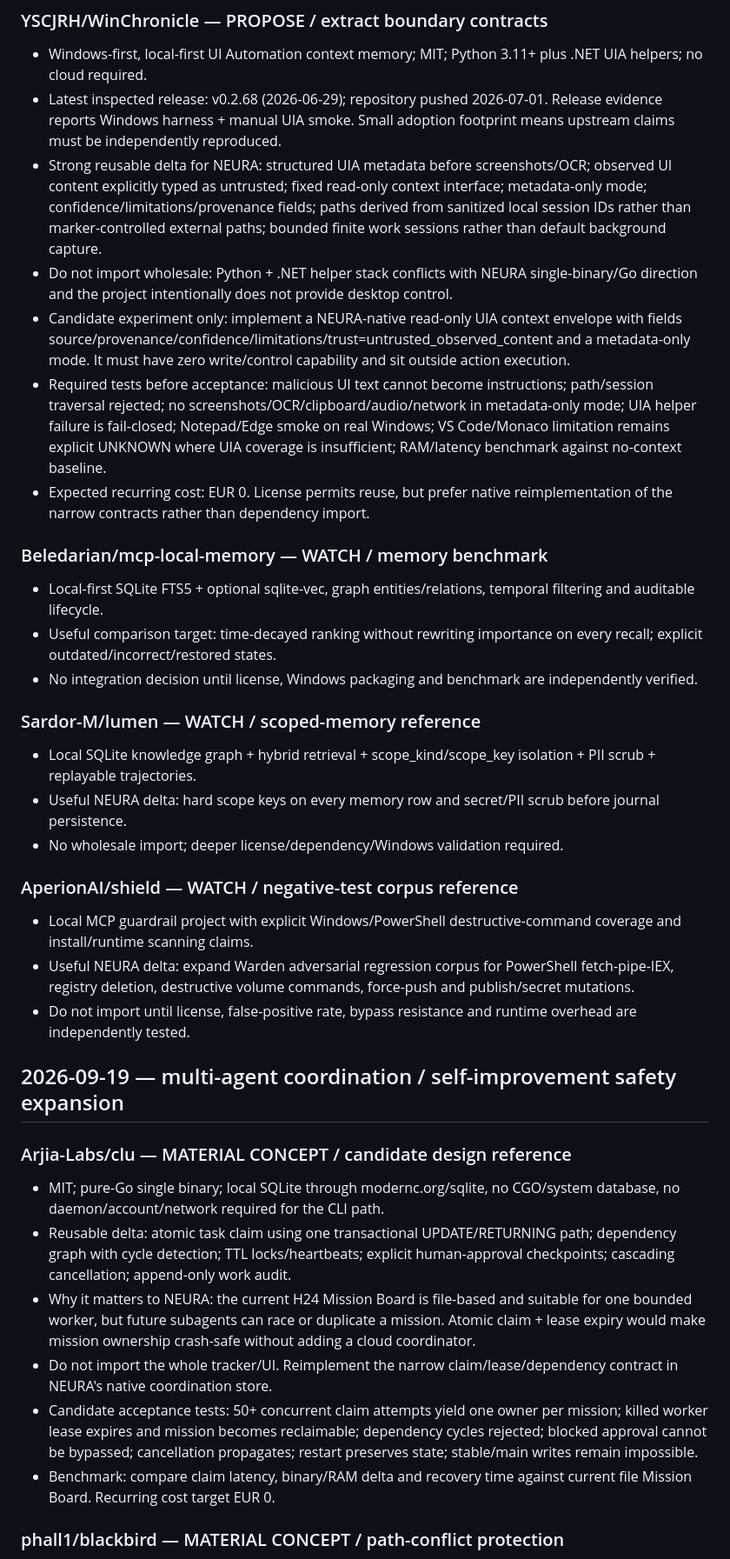
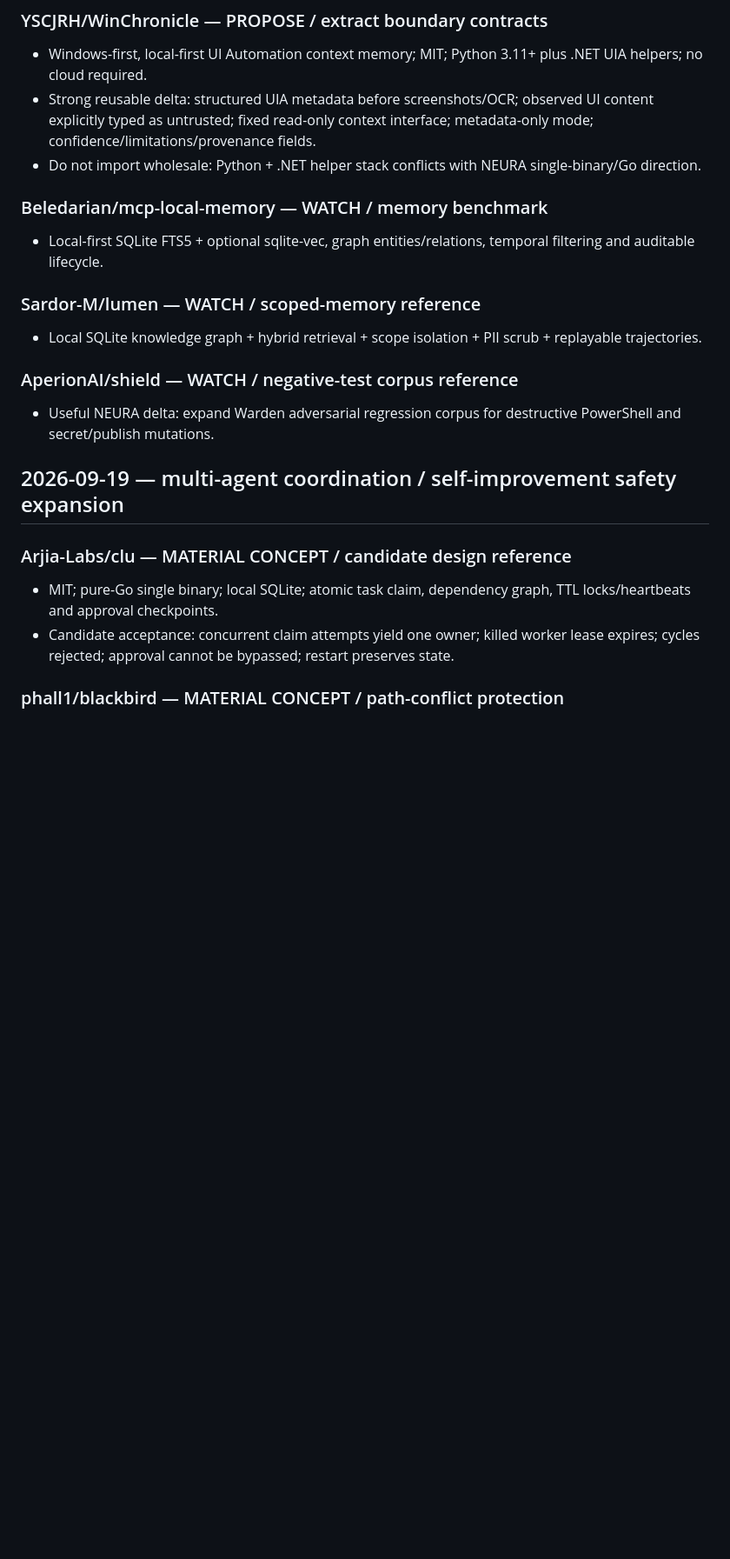
Before and after one commit to webinsolito/neura, a Markdown page: automation/SCOUT_LEDGER.md, the part around one of its changes. Shown at 87% size. Drawn GitHub-style; blank space fills up the shorter version.

```diff
--- a/automation/SCOUT_LEDGER.md
+++ b/automation/SCOUT_LEDGER.md
@@ -44,36 +44,22 @@ Progressive technical scouting ledger. Re-check entries only for material new re
 
 ### YSCJRH/WinChronicle — PROPOSE / extract boundary contracts
 - Windows-first, local-first UI Automation context memory; MIT; Python 3.11+ plus .NET UIA helpers; no cloud required.
-- Latest inspected release: v0.2.68 (2026-06-29); repository pushed 2026-07-01. Release evidence reports Windows harness + manual UIA smoke. Small adoption footprint means upstream claims must be independently reproduced.
-- Strong reusable delta for NEURA: structured UIA metadata before screenshots/OCR; observed UI content explicitly typed as untrusted; fixed read-only context interface; metadata-only mode; confidence/limitations/provenance fields; paths derived from sanitized local session IDs rather than marker-controlled external paths; bounded finite work sessions rather than default background capture.
-- Do not import wholesale: Python + .NET helper stack conflicts with NEURA single-binary/Go direction and the project intentionally does not provide desktop control.
-- Candidate experiment only: implement a NEURA-native read-only UIA context envelope with fields source/provenance/confidence/limitations/trust=untrusted_observed_content and a metadata-only mode. It must have zero write/control capability and sit outside action execution.
-- Required tests before acceptance: malicious UI text cannot become instructions; path/session traversal rejected; no screenshots/OCR/clipboard/audio/network in metadata-only mode; UIA helper failure is fail-closed; Notepad/Edge smoke on real Windows; VS Code/Monaco limitation remains explicit UNKNOWN where UIA coverage is insufficient; RAM/latency benchmark against no-context baseline.
-- Expected recurring cost: EUR 0. License permits reuse, but prefer native reimplementation of the narrow contracts rather than dependency import.
+- Strong reusable delta: structured UIA metadata before screenshots/OCR; observed UI content explicitly typed as untrusted; fixed read-only context interface; metadata-only mode; confidence/limitations/provenance fields.
+- Do not import wholesale: Python + .NET helper stack conflicts with NEURA single-binary/Go direction.
 
 ### Beledarian/mcp-local-memory — WATCH / memory benchmark
 - Local-first SQLite FTS5 + optional sqlite-vec, graph entities/relations, temporal filtering and auditable lifecycle.
-- Useful comparison target: time-decayed ranking without rewriting importance on every recall; explicit outdated/incorrect/restored states.
-- No integration decision until license, Windows packaging and benchmark are independently verified.
 
 ### Sardor-M/lumen — WATCH / scoped-memory reference
-- Local SQLite knowledge graph + hybrid retrieval + scope_kind/scope_key isolation + PII scrub + replayable trajectories.
-- Useful NEURA delta: hard scope keys on every memory row and secret/PII scrub before journal persistence.
-- No wholesale import; deeper license/dependency/Windows validation required.
+- Local SQLite knowledge graph + hybrid retrieval + scope isolation + PII scrub + replayable trajectories.
 
 ### AperionAI/shield — WATCH / negative-test corpus reference
-- Local MCP guardrail project with explicit Windows/PowerShell destructive-command coverage and install/runtime scanning claims.
-- Useful NEURA delta: expand Warden adversarial regression corpus for PowerShell fetch-pipe-IEX, registry deletion, destructive volume commands, force-push and publish/secret mutations.
-- Do not import until license, false-positive rate, bypass resistance and runtime overhead are independently tested.
+- Useful NEURA delta: expand Warden adversarial regression corpus for destructive PowerShell and secret/publish mutations.
 
 ## 2026-09-19 — multi-agent coordination / self-improvement safety expansion
 
 ### Arjia-Labs/clu — MATERIAL CONCEPT / candidate design reference
-- MIT; pure-Go single binary; local SQLite through modernc.org/sqlite, no CGO/system database, no daemon/account/network required for the CLI path.
-- Reusable delta: atomic task claim using one transactional UPDATE/RETURNING path; dependency graph with cycle detection; TTL locks/heartbeats; explicit human-approval checkpoints; cascading cancellation; append-only work audit.
-- Why it matters to NEURA: the current H24 Mission Board is file-based and suitable for one bounded worker, but future subagents can race or duplicate a mission. Atomic claim + lease expiry would make mission ownership crash-safe without adding a cloud coordinator.
-- Do not import the whole tracker/UI. Reimplement the narrow claim/lease/dependency contract in NEURA's native coordination store.
-- Candidate acceptance tests: 50+ concurrent claim attempts yield one owner per mission; killed worker lease expires and mission becomes reclaimable; dependency cycles rejected; blocked approval cannot be bypassed; cancellation propagates; restart preserves state; stable/main writes remain impossible.
-- Benchmark: compare claim latency, binary/RAM delta and recovery time against current file Mission Board. Recurring cost target EUR 0.
+- MIT; pure-Go single binary; local SQLite; atomic task claim, dependency graph, TTL locks/heartbeats and approval checkpoints.
+- Candidate acceptance: concurrent claim attempts yield one owner; killed worker lease expires; cycles rejected; approval cannot be bypassed; restart preserves state.
 
 ### phall1/blackbird — MATERIAL CONCEPT / path-conflict protection
```
Also changed, not shown: other parts of automation/SCOUT_LEDGER.md (+43 -21 lines).
